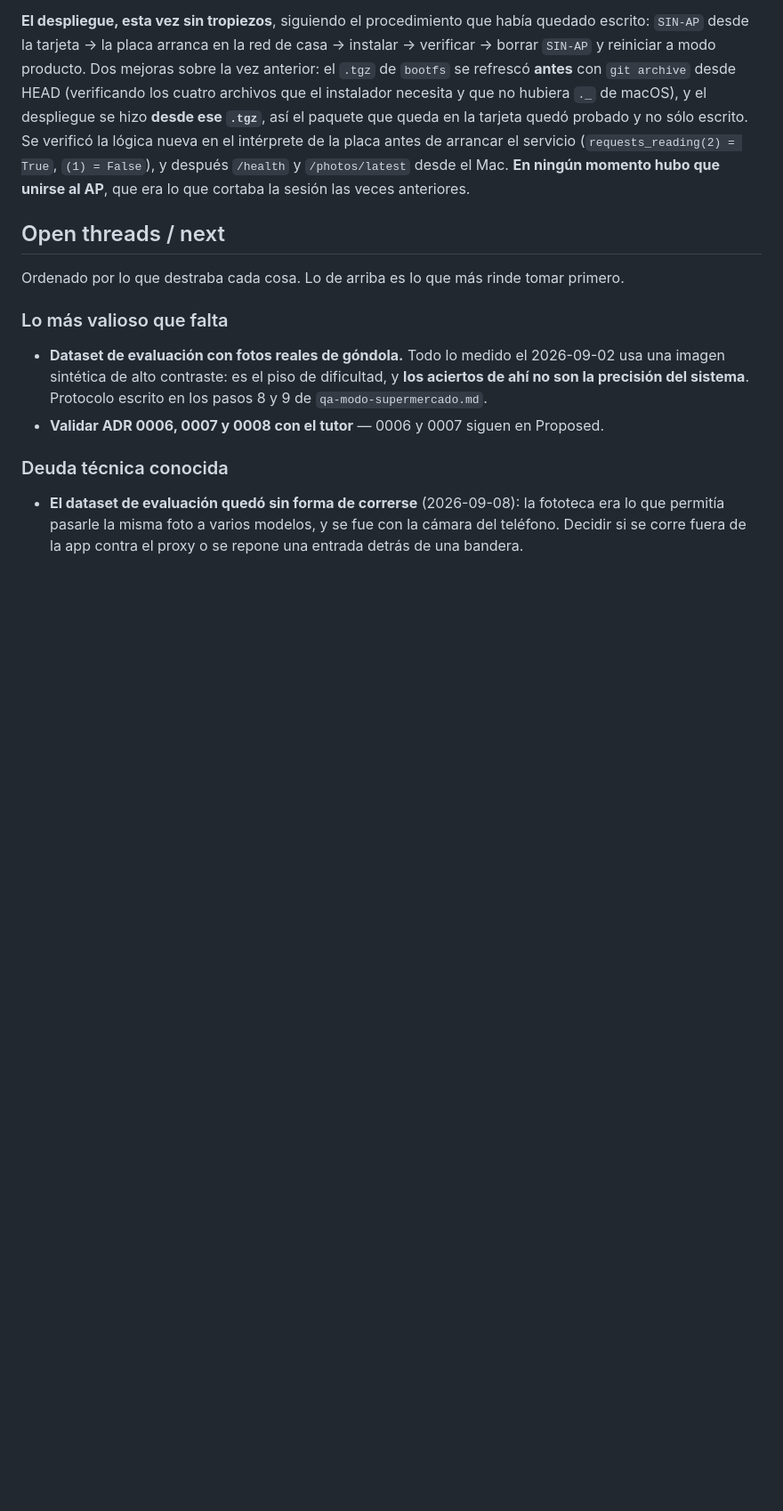
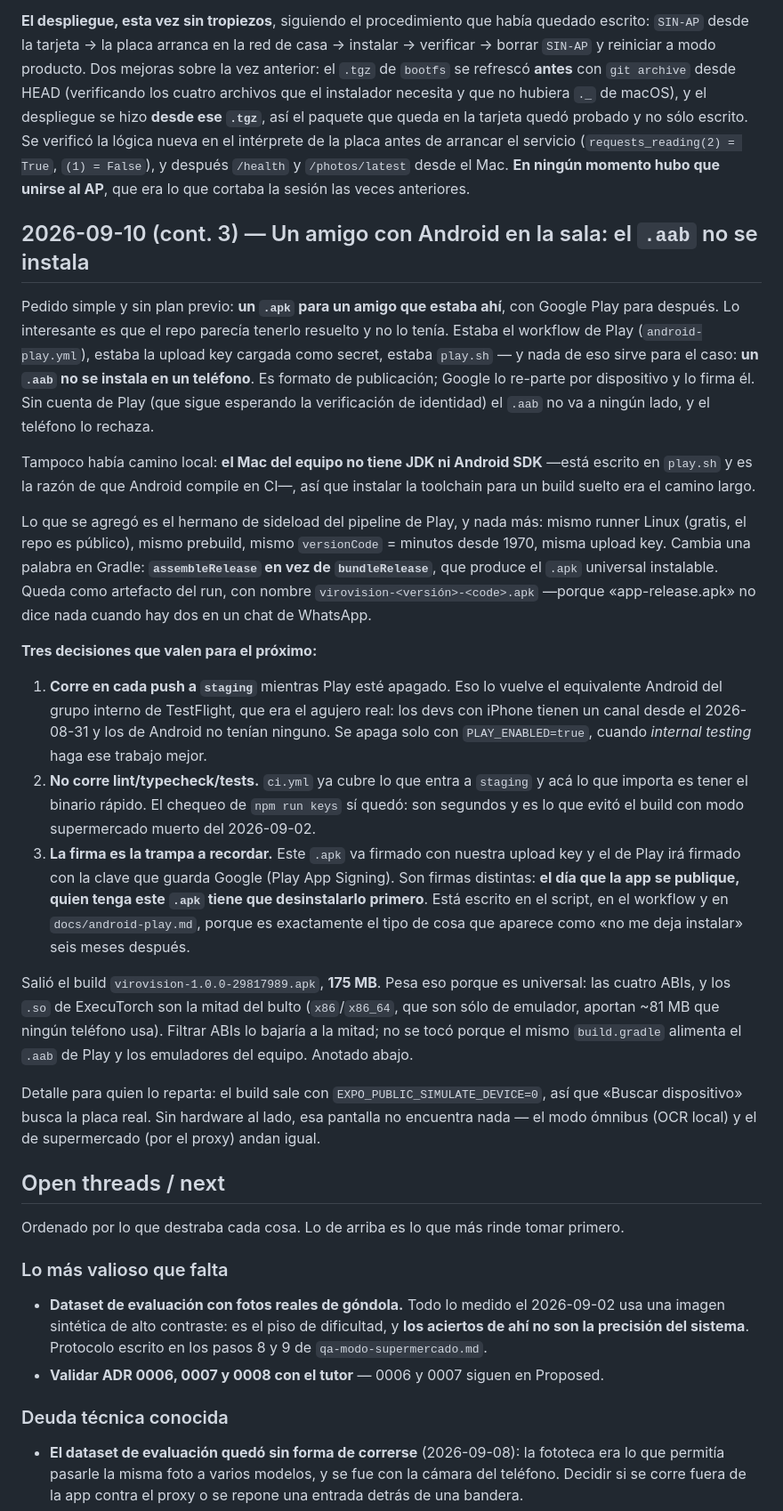
Before and after one commit to juanlu-a/viro_vision, a Markdown page: docs/SESSION-LOG.md, the part around one of its changes. Shown at 89% size. GitHub-like rendering; blank space fills up the shorter version.

Commit message:
docs: the Android channel that was missing, and why the .aab was not it
The repo looked like it had Android distribution solved — a Play workflow, an
upload key, a build script — and did not: an .aab cannot be installed on a phone,
and the Play account is still waiting on identity verification. So the devs with an
iPhone have had a channel since 2026-08-31 and the ones with Android had none.

Records what was added and, more importantly, the three things worth remembering:
that the push-to-staging trigger makes this the Android equivalent of the internal
TestFlight group, that the workflow deliberately skips the quality gates ci.yml
already runs, and that the signature of this .apk differs from the one Play will
produce — which is the kind of detail that comes back as "it will not install" six
months later.

The 175 MB of the first build get their own pending item: x86/x86_64 are ~81 MB no
phone uses, but filtering ABIs touches the same build.gradle that feeds Play and
the team's emulators, so it is a trade-off to make when the size actually hurts.

```diff
--- a/docs/SESSION-LOG.md
+++ b/docs/SESSION-LOG.md
@@ -1507,6 +1507,49 @@ intérprete de la placa antes de arrancar el servicio (`requests_reading(2) = Tr
 después `/health` y `/photos/latest` desde el Mac. **En ningún momento hubo que unirse al AP**, que
 era lo que cortaba la sesión las veces anteriores.
 
+## 2026-09-10 (cont. 3) — Un amigo con Android en la sala: el `.aab` no se instala
+
+Pedido simple y sin plan previo: **un `.apk` para un amigo que estaba ahí**, con Google Play para
+después. Lo interesante es que el repo parecía tenerlo resuelto y no lo tenía. Estaba el workflow de
+Play (`android-play.yml`), estaba la upload key cargada como secret, estaba `play.sh` — y nada de eso
+sirve para el caso: **un `.aab` no se instala en un teléfono**. Es formato de publicación; Google lo
+re-parte por dispositivo y lo firma él. Sin cuenta de Play (que sigue esperando la verificación de
+identidad) el `.aab` no va a ningún lado, y el teléfono lo rechaza.
+
+Tampoco había camino local: **el Mac del equipo no tiene JDK ni Android SDK** —está escrito en
+`play.sh` y es la razón de que Android compile en CI—, así que instalar la toolchain para un build
+suelto era el camino largo.
+
+Lo que se agregó es el hermano de sideload del pipeline de Play, y nada más: mismo runner Linux
+(gratis, el repo es público), mismo prebuild, mismo `versionCode` = minutos desde 1970, misma upload
+key. Cambia una palabra en Gradle: **`assembleRelease` en vez de `bundleRelease`**, que produce el
+`.apk` universal instalable. Queda como artefacto del run, con nombre `virovision-<versión>-<code>.apk`
+—porque «app-release.apk» no dice nada cuando hay dos en un chat de WhatsApp.
+
+**Tres decisiones que valen para el próximo:**
+
+1. **Corre en cada push a `staging`** mientras Play esté apagado. Eso lo vuelve el equivalente
+   Android del grupo interno de TestFlight, que era el agujero real: los devs con iPhone tienen un
+   canal desde el 2026-08-31 y los de Android no tenían ninguno. Se apaga solo con
+   `PLAY_ENABLED=true`, cuando *internal testing* haga ese trabajo mejor.
+2. **No corre lint/typecheck/tests.** `ci.yml` ya cubre lo que entra a `staging` y acá lo que importa
+   es tener el binario rápido. El chequeo de `npm run keys` sí quedó: son segundos y es lo que evitó
+   el build con modo supermercado muerto del 2026-09-02.
+3. **La firma es la trampa a recordar.** Este `.apk` va firmado con nuestra upload key y el de Play
+   irá firmado con la clave que guarda Google (Play App Signing). Son firmas distintas: **el día que
+   la app se publique, quien tenga este `.apk` tiene que desinstalarlo primero**. Está escrito en el
+   script, en el workflow y en `docs/android-play.md`, porque es exactamente el tipo de cosa que
+   aparece como «no me deja instalar» seis meses después.
+
+Salió el build `virovision-1.0.0-29817989.apk`, **175 MB**. Pesa eso porque es universal: las cuatro
+ABIs, y los `.so` de ExecuTorch son la mitad del bulto (`x86`/`x86_64`, que son sólo de emulador,
+aportan ~81 MB que ningún teléfono usa). Filtrar ABIs lo bajaría a la mitad; no se tocó porque el
+mismo `build.gradle` alimenta el `.aab` de Play y los emuladores del equipo. Anotado abajo.
+
+Detalle para quien lo reparta: el build sale con `EXPO_PUBLIC_SIMULATE_DEVICE=0`, así que «Buscar
+dispositivo» busca la placa real. Sin hardware al lado, esa pantalla no encuentra nada — el modo
+ómnibus (OCR local) y el de supermercado (por el proxy) andan igual.
+
 ## Open threads / next
 
 Ordenado por lo que destraba cada cosa. Lo de arriba es lo que más rinde tomar primero.
```
Also changed, not shown: other parts of docs/SESSION-LOG.md (+7 -1 lines), docs/PROJECT-STATUS.md (+3 -0 lines).
